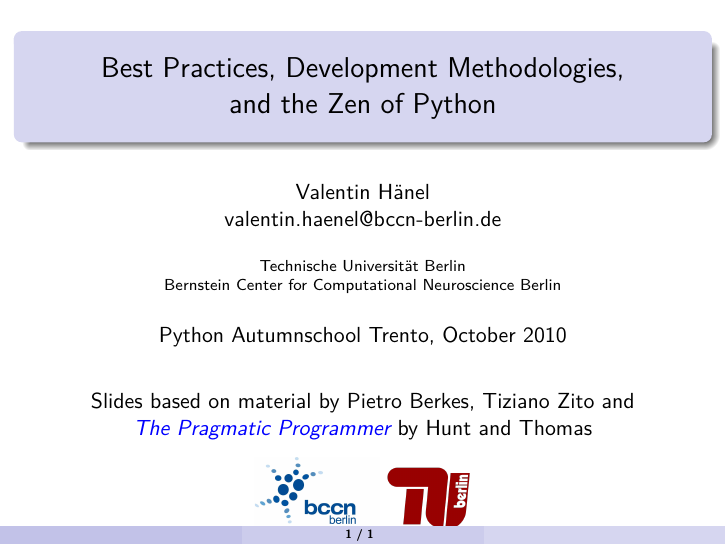
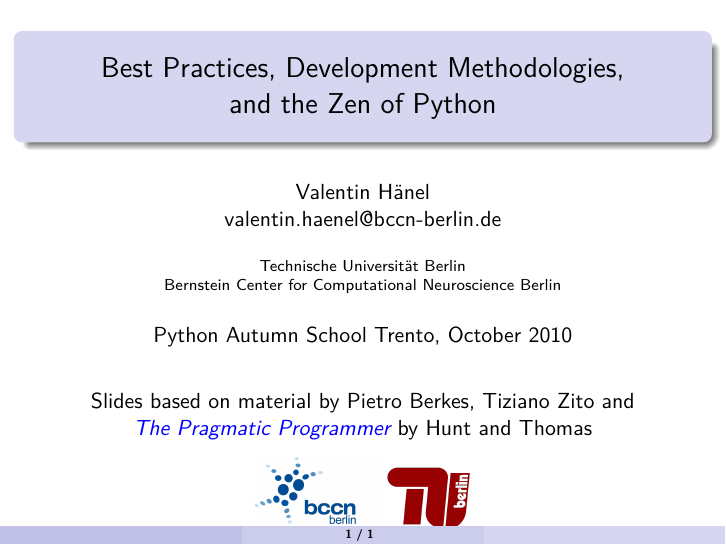
Before and after one commit to esc/best-practices-talk, LaTeX slides (slides.tex): page 1 of 2. Compiled offline with pdfLaTeX.

Commit message:
Autumnschool ->  Autumn School

```diff
--- a/slides.tex
+++ b/slides.tex
@@ -40,7 +40,7 @@ Bernstein Center for Computational Neuroscience Berlin}
 \title{Best Practices, Development Methodologies,\\
 and the Zen of Python}
 \definecolor{gray}{rgb}{0.10,0.10,0.10}
-\date{Python Autumnschool Trento, October 2010}
+\date{Python Autumn School Trento, October 2010}
 
 \begin{document}
 
```
